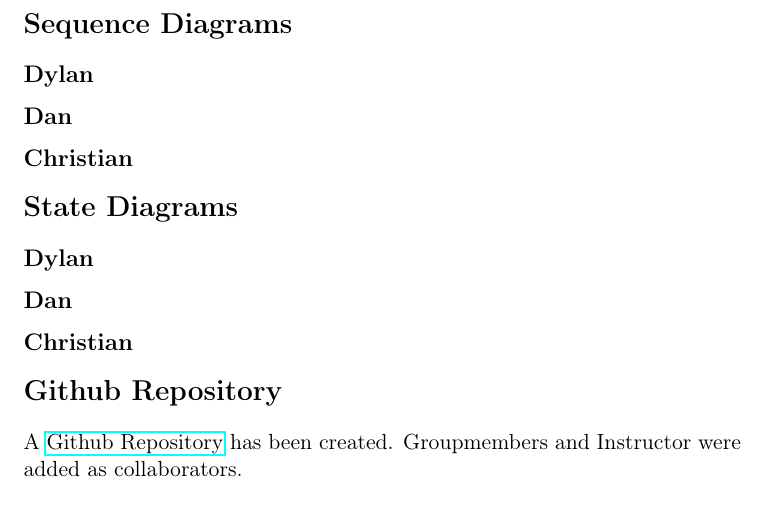
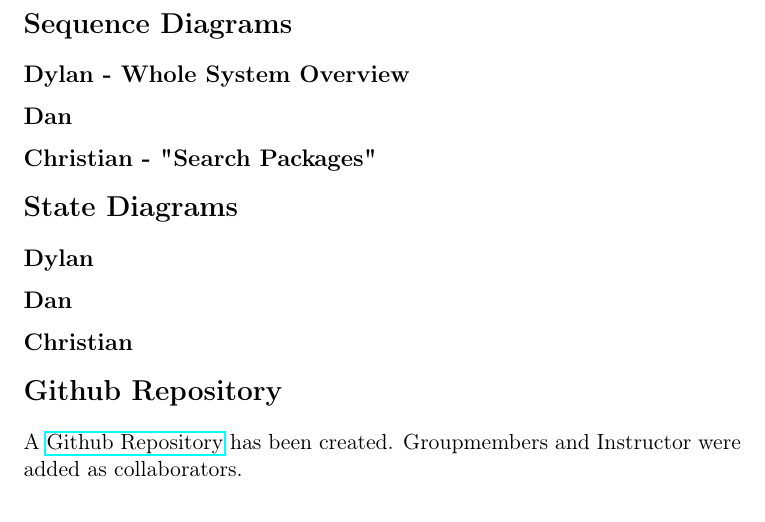
Before and after one commit to CSJ7701/Mail-Database-Project, a LaTeX document (Class-Documents/Project04.tex): part of page 5 of 6 before the commit and part of page 6 of 7 after it, cut so that both start at the same text. Compiled offline with pdfLaTeX.

Commit message:
Autocommit - 20Mar2024 15:10:06

```diff
--- a/Class-Documents/Project04.tex
+++ b/Class-Documents/Project04.tex
@@ -53,9 +53,9 @@ Lessons learned and changes from feedback:
 
 
 \section*{Sequence Diagrams}
-\label{sec:org73e1965}
-\subsection*{Dylan}
-\label{sec:orgd8df60e}
+\label{sec:orgc332bd3}
+\subsection*{Dylan - Whole System Overview}
+\label{sec:org50d46b9}
 \begin{figure}[htbp]
 \centering
 \includegraphics[width=.9\linewidth]{/home/csj7701/Projects/Mail-Database-Project/Class-Documents/SequenceDiagramDylan.png}
@@ -63,8 +63,6 @@ Lessons learned and changes from feedback:
 \end{figure}
 
 \subsection*{Dan}
-\label{sec:orge097cf7}
+\label{sec:orgda4c558}
 
-\subsection*{Christian}
-\label{sec:org2f2d3ee}
-
+\subsection*{Christian - "Search Packages"}
@@ -71,4 +75,4 @@ Lessons learned and changes from feedback:
 \section*{State Diagrams}
-\label{sec:org98e3b88}
+\label{sec:org90b4df1}
 
 \subsection*{Dylan}
@@ -80,15 +84,15 @@ Lessons learned and changes from feedback:
 \bicaption{---}
 \end{figure}
 \subsection*{Dan}
-\label{sec:org181b79c}
+\label{sec:orga24fc5a}
 
 \subsection*{Christian}
-\label{sec:orgc31e2db}
+\label{sec:orgbc302f8}
 
 
 
 \section*{Github Repository}
-\label{sec:orgf5edf5c}
+\label{sec:orgae18b9e}
 
 A \href{https://github.com/CSJ7701/Mail-Database-Project}{Github Repository} has been created. Groupmembers and Instructor were added as collaborators.
 
```
Also changed, not shown: Class-Documents/Project04.pdf, Class-Documents/SequenceDiagramChristian.jpg (added), Class-Documents/Project04.tex (14 more changed lines), 1 other file.
